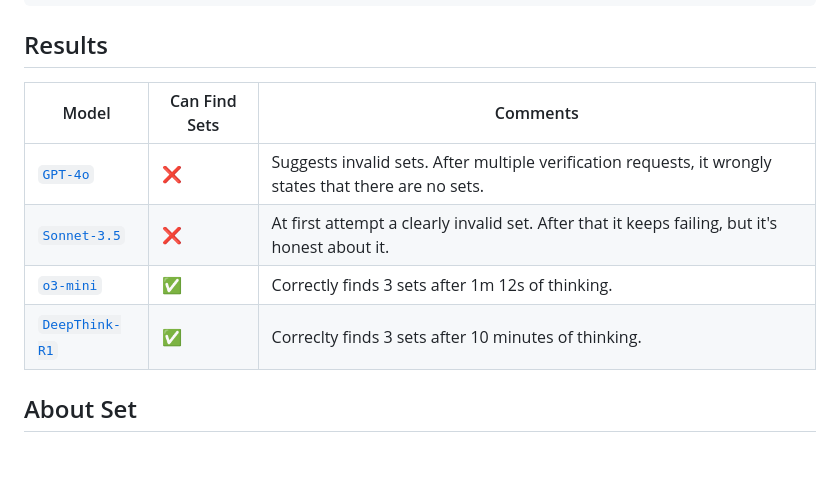
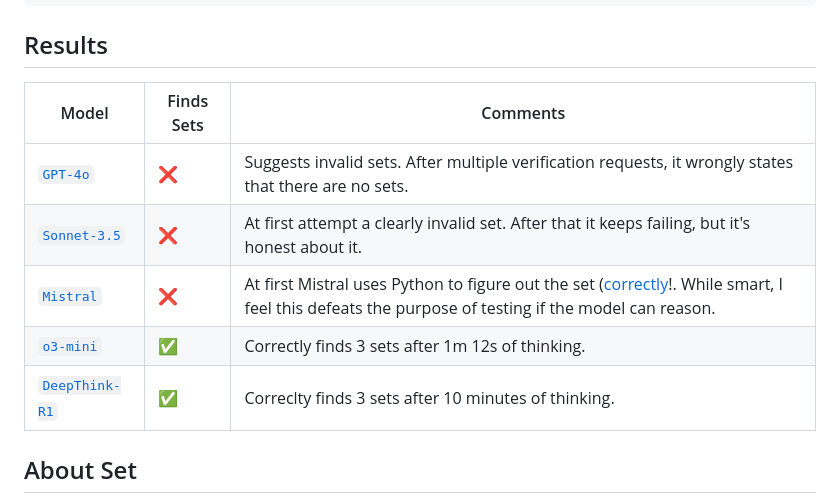
Before and after one commit to vnglst/when-ai-fails, a Markdown page: playing-set/README.md, the part around the change. GitHub-like rendering; blank space fills up the shorter version.

Commit message:
Refactor README and add Mistral model analysis with Python implementation for Set identification

```diff
--- a/playing-set/README.md
+++ b/playing-set/README.md
@@ -41,12 +41,13 @@ Your task is to identify and list all possible Sets from this layout. A Set is a
 
 ## Results
 
-| Model                                          | Can Find Sets | Comments                                                                                               |
-| ---------------------------------------------- | ------------- | ------------------------------------------------------------------------------------------------------ |
-| [`GPT-4o`](./gpt-4o/answer.md)                 | ❌            | Suggests invalid sets. After multiple verification requests, it wrongly states that there are no sets. |
-| [`Sonnet-3.5`](./claude-sonnet-3.5//answer.md) | ❌            | At first attempt a clearly invalid set. After that it keeps failing, but it's honest about it.         |
-| [`o3-mini`](./o3-mini/answer.md)               | ✅            | Correctly finds 3 sets after 1m 12s of thinking.                                                       |
-| [`DeepThink-R1`](./deepthink-r1/answer.md)     | ✅            | Correclty finds 3 sets after 10 minutes of thinking.                                                   |
+| Model                                          | Finds Sets | Comments                                                                                                                                                                       |
+| ---------------------------------------------- | ---------- | ------------------------------------------------------------------------------------------------------------------------------------------------------------------------------ |
+| [`GPT-4o`](./gpt-4o/answer.md)                 | ❌         | Suggests invalid sets. After multiple verification requests, it wrongly states that there are no sets.                                                                         |
+| [`Sonnet-3.5`](./claude-sonnet-3.5//answer.md) | ❌         | At first attempt a clearly invalid set. After that it keeps failing, but it's honest about it.                                                                                 |
+| [`Mistral`](./mistral/answer.md)               | ❌         | At first Mistral uses Python to figure out the set ([correctly](./mistral/answer-python.md)!. While smart, I feel this defeats the purpose of testing if the model can reason. |
+| [`o3-mini`](./o3-mini/answer.md)               | ✅         | Correctly finds 3 sets after 1m 12s of thinking.                                                                                                                               |
+| [`DeepThink-R1`](./deepthink-r1/answer.md)     | ✅         | Correclty finds 3 sets after 10 minutes of thinking.                                                                                                                           |
 
 ## About Set
 
```
Also changed, not shown: playing-set/mistral/answer-python.md (added, +58 -0 lines), playing-set/mistral/answer.md (added, +272 -0 lines).
